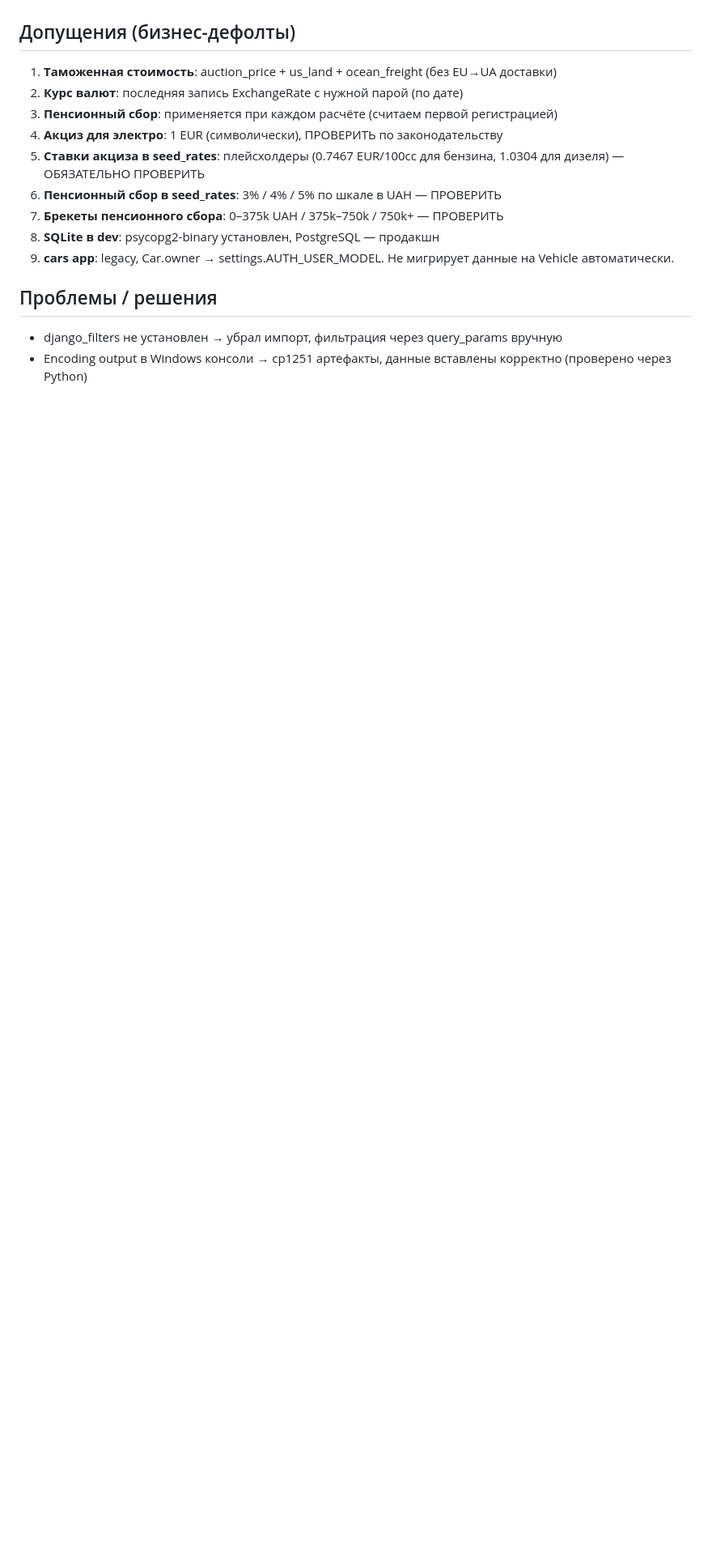
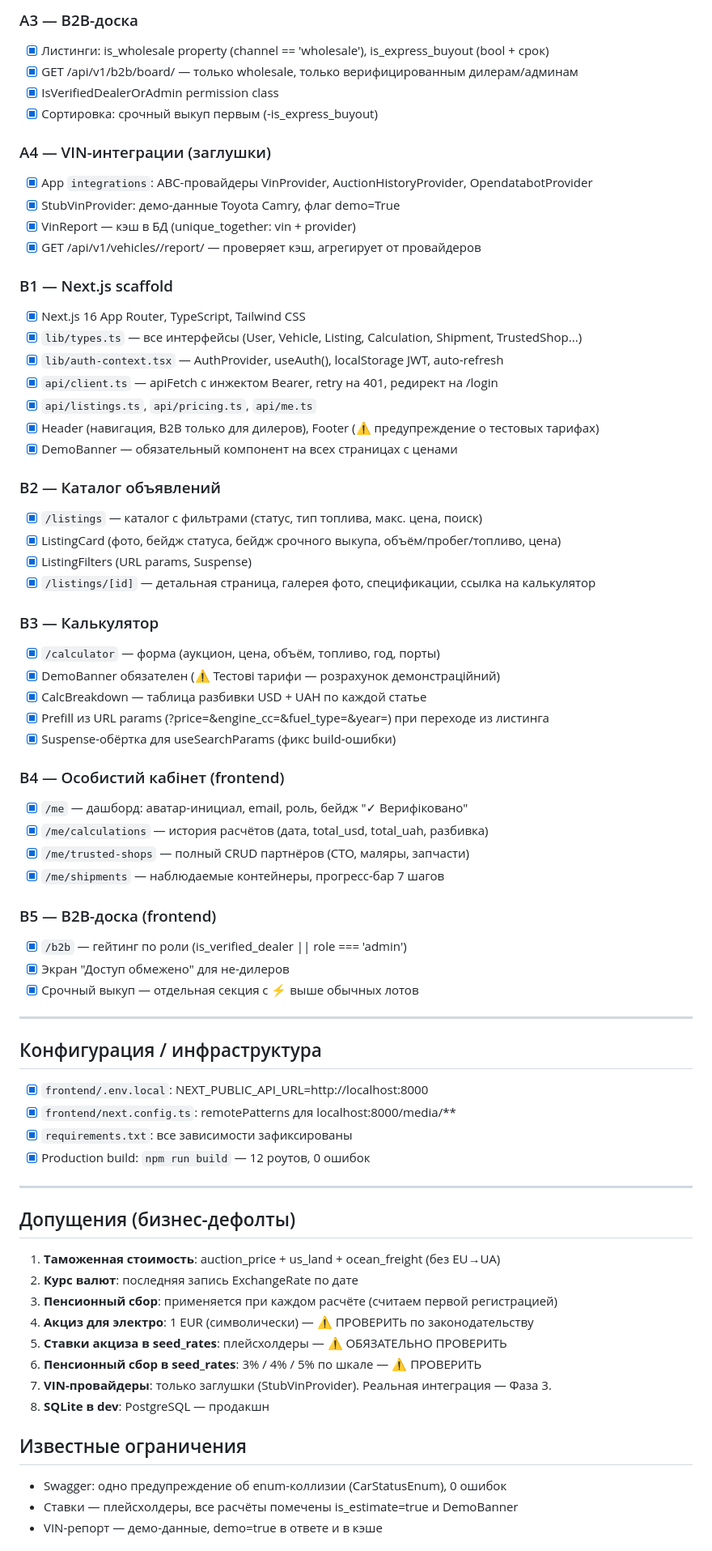
Before and after one commit to Senpai520120/AUTOforYOU, a Markdown page: PROGRESS.md, the part around one of its changes. Shown at 81% size. Rendered like a GitHub page; blank space fills up the shorter version.

Commit message:
docs: update PROGRESS.md — Phase 2 complete (A1-A4 backend + B1-B5 frontend)
Co-Authored-By: Claude Sonnet 4.6 <noreply@anthropic.com>

```diff
--- a/PROGRESS.md
+++ b/PROGRESS.md
@@ -66,16 +75,70 @@
+### A3 — B2B-доска
+- [x] Листинги: is_wholesale property (channel == 'wholesale'), is_express_buyout (bool + срок)
+- [x] GET /api/v1/b2b/board/ — только wholesale, только верифицированным дилерам/админам
+- [x] IsVerifiedDealerOrAdmin permission class
+- [x] Сортировка: срочный выкуп первым (-is_express_buyout)
+
+### A4 — VIN-интеграции (заглушки)
+- [x] App `integrations`: ABC-провайдеры VinProvider, AuctionHistoryProvider, OpendatabotProvider
+- [x] StubVinProvider: демо-данные Toyota Camry, флаг demo=True
+- [x] VinReport — кэш в БД (unique_together: vin + provider)
+- [x] GET /api/v1/vehicles/<vin>/report/ — проверяет кэш, агрегирует от провайдеров
+
+### B1 — Next.js scaffold
+- [x] Next.js 16 App Router, TypeScript, Tailwind CSS
+- [x] `lib/types.ts` — все интерфейсы (User, Vehicle, Listing, Calculation, Shipment, TrustedShop...)
+- [x] `lib/auth-context.tsx` — AuthProvider, useAuth(), localStorage JWT, auto-refresh
+- [x] `api/client.ts` — apiFetch с инжектом Bearer, retry на 401, редирект на /login
+- [x] `api/listings.ts`, `api/pricing.ts`, `api/me.ts`
+- [x] Header (навигация, B2B только для дилеров), Footer (⚠ предупреждение о тестовых тарифах)
+- [x] DemoBanner — обязательный компонент на всех страницах с ценами
+
+### B2 — Каталог объявлений
+- [x] `/listings` — каталог с фильтрами (статус, тип топлива, макс. цена, поиск)
+- [x] ListingCard (фото, бейдж статуса, бейдж срочного выкупа, объём/пробег/топливо, цена)
+- [x] ListingFilters (URL params, Suspense)
+- [x] `/listings/[id]` — детальная страница, галерея фото, спецификации, ссылка на калькулятор
+
+### B3 — Калькулятор
+- [x] `/calculator` — форма (аукцион, цена, объём, топливо, год, порты)
+- [x] DemoBanner обязателен (⚠ Тестові тарифи — розрахунок демонстраційний)
+- [x] CalcBreakdown — таблица разбивки USD + UAH по каждой статье
+- [x] Prefill из URL params (?price=&engine_cc=&fuel_type=&year=) при переходе из листинга
+- [x] Suspense-обёртка для useSearchParams (фикс build-ошибки)
+
+### B4 — Особистий кабінет (frontend)
+- [x] `/me` — дашборд: аватар-инициал, email, роль, бейдж "✓ Верифіковано"
+- [x] `/me/calculations` — история расчётов (дата, total_usd, total_uah, разбивка)
+- [x] `/me/trusted-shops` — полный CRUD партнёров (СТО, маляры, запчасти)
+- [x] `/me/shipments` — наблюдаемые контейнеры, прогресс-бар 7 шагов
+
+### B5 — B2B-доска (frontend)
+- [x] `/b2b` — гейтинг по роли (is_verified_dealer || role === 'admin')
+- [x] Экран "Доступ обмежено" для не-дилеров
+- [x] Срочный выкуп — отдельная секция с ⚡ выше обычных лотов
+
+---
+
+## Конфигурация / инфраструктура
+- [x] `frontend/.env.local`: NEXT_PUBLIC_API_URL=http://localhost:8000
+- [x] `frontend/next.config.ts`: remotePatterns для localhost:8000/media/**
+- [x] `requirements.txt`: все зависимости зафиксированы
+- [x] Production build: `npm run build` — 12 роутов, 0 ошибок
+
+---
 
 ## Допущения (бизнес-дефолты)
-1. **Таможенная стоимость**: auction_price + us_land + ocean_freight (без EU→UA доставки)
-2. **Курс валют**: последняя запись ExchangeRate с нужной парой (по дате)
+1. **Таможенная стоимость**: auction_price + us_land + ocean_freight (без EU→UA)
+2. **Курс валют**: последняя запись ExchangeRate по дате
 3. **Пенсионный сбор**: применяется при каждом расчёте (считаем первой регистрацией)
-4. **Акциз для электро**: 1 EUR (символически), ПРОВЕРИТЬ по законодательству
-5. **Ставки акциза в seed_rates**: плейсхолдеры (0.7467 EUR/100cc для бензина, 1.0304 для дизеля) — ОБЯЗАТЕЛЬНО ПРОВЕРИТЬ
-6. **Пенсионный сбор в seed_rates**: 3% / 4% / 5% по шкале в UAH — ПРОВЕРИТЬ
-7. **Брекеты пенсионного сбора**: 0–375k UAH / 375k–750k / 750k+ — ПРОВЕРИТЬ
-8. **SQLite в dev**: psycopg2-binary установлен, PostgreSQL — продакшн
-9. **cars app**: legacy, Car.owner → settings.AUTH_USER_MODEL. Не мигрирует данные на Vehicle автоматически.
+4. **Акциз для электро**: 1 EUR (символически) — ⚠ ПРОВЕРИТЬ по законодательству
+5. **Ставки акциза в seed_rates**: плейсхолдеры — ⚠ ОБЯЗАТЕЛЬНО ПРОВЕРИТЬ
+6. **Пенсионный сбор в seed_rates**: 3% / 4% / 5% по шкале — ⚠ ПРОВЕРИТЬ
+7. **VIN-провайдеры**: только заглушки (StubVinProvider). Реальная интеграция — Фаза 3.
+8. **SQLite в dev**: PostgreSQL — продакшн
 
-## Проблемы / решения
-- django_filters не установлен → убрал импорт, фильтрация через query_params вручную
-- Encoding output в Windows консоли → cp1251 артефакты, данные вставлены корректно (проверено через Python)
+## Известные ограничения
+- Swagger: одно предупреждение об enum-коллизии (CarStatusEnum), 0 ошибок
+- Ставки — плейсхолдеры, все расчёты помечены is_estimate=true и DemoBanner
+- VIN-репорт — демо-данные, demo=true в ответе и в кэше
 
```
Also changed, not shown: other parts of PROGRESS.md (+90 -34 lines).
